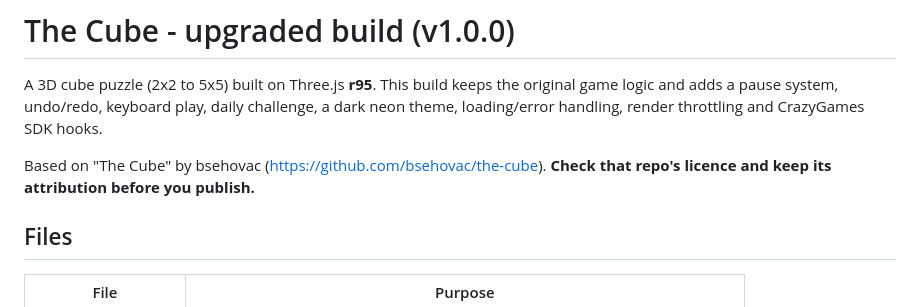
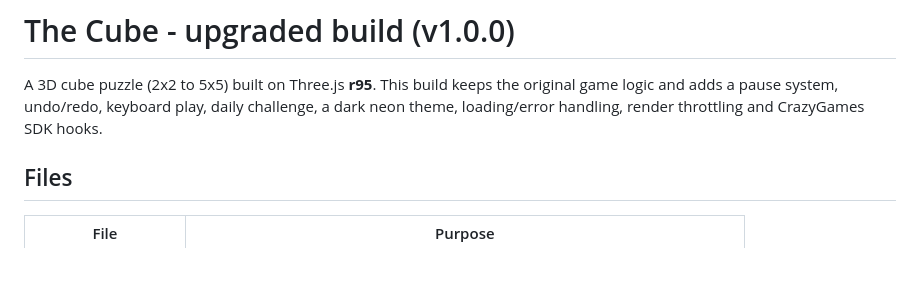
Before and after one commit to shriyanshsuther/The-3D-Cube-Game, a Markdown page: README.md, the part around the change. GitHub-like rendering; blank space fills up the shorter version.

```diff
--- a/README.md
+++ b/README.md
@@ -3,9 +3,6 @@
 A 3D cube puzzle (2x2 to 5x5) built on Three.js **r95**. This build keeps the original game logic and
 adds a pause system, undo/redo, keyboard play, daily challenge, a dark neon theme, loading/error
 handling, render throttling and CrazyGames SDK hooks.
-
-Based on "The Cube" by bsehovac (https://github.com/bsehovac/the-cube). **Check that repo's licence
-and keep its attribution before you publish.**
 
 ## Files
 
```
